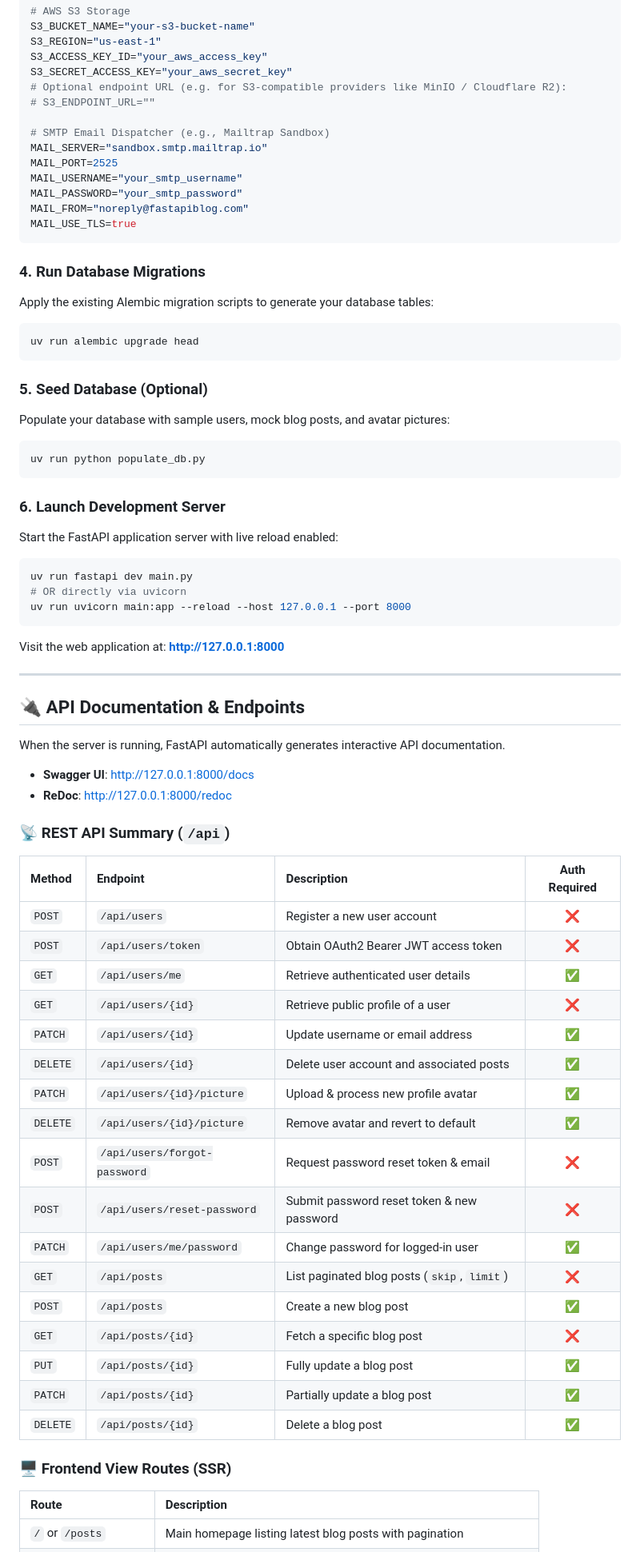
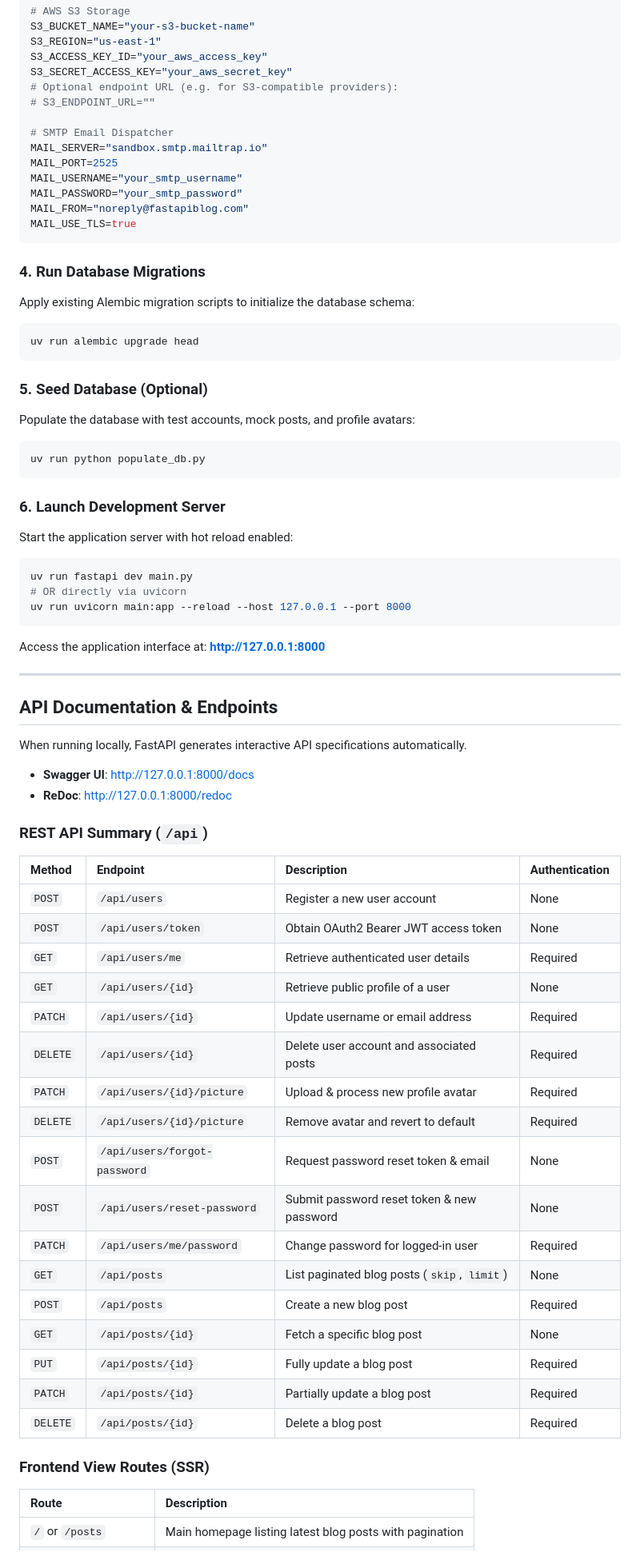
Before and after one commit to AnubhavDas651629/OnLordBlog, a Markdown page: README.md, the part around one of its changes. Shown at 80% size. GitHub-like rendering.

Commit message:
update README: formal tone and architecture diagram

````diff
--- a/README.md
+++ b/README.md
@@ -129,10 +167,10 @@ S3_BUCKET_NAME="your-s3-bucket-name"
 S3_REGION="us-east-1"
 S3_ACCESS_KEY_ID="your_aws_access_key"
 S3_SECRET_ACCESS_KEY="your_aws_secret_key"
-# Optional endpoint URL (e.g. for S3-compatible providers like MinIO / Cloudflare R2):
+# Optional endpoint URL (e.g. for S3-compatible providers):
 # S3_ENDPOINT_URL=""
 
-# SMTP Email Dispatcher (e.g., Mailtrap Sandbox)
+# SMTP Email Dispatcher
 MAIL_SERVER="sandbox.smtp.mailtrap.io"
 MAIL_PORT=2525
 MAIL_USERNAME="your_smtp_username"
@@ -143,7 +181,7 @@ MAIL_USE_TLS=true
 
 ### 4. Run Database Migrations
 
-Apply the existing Alembic migration scripts to generate your database tables:
+Apply existing Alembic migration scripts to initialize the database schema:
 
 ```bash
 uv run alembic upgrade head
@@ -151,7 +189,7 @@ uv run alembic upgrade head
 
 ### 5. Seed Database (Optional)
 
-Populate your database with sample users, mock blog posts, and avatar pictures:
+Populate the database with test accounts, mock posts, and profile avatars:
 
 ```bash
 uv run python populate_db.py
@@ -159,7 +197,7 @@ uv run python populate_db.py
 
 ### 6. Launch Development Server
 
-Start the FastAPI application server with live reload enabled:
+Start the application server with hot reload enabled:
 
 ```bash
 uv run fastapi dev main.py
@@ -167,39 +205,39 @@ uv run fastapi dev main.py
 uv run uvicorn main:app --reload --host 127.0.0.1 --port 8000
 ```
 
-Visit the web application at: **[http://127.0.0.1:8000](http://127.0.0.1:8000)**
+Access the application interface at: **[http://127.0.0.1:8000](http://127.0.0.1:8000)**
 
 ---
 
-## 🔌 API Documentation & Endpoints
+## API Documentation & Endpoints
 
-When the server is running, FastAPI automatically generates interactive API documentation.
+When running locally, FastAPI generates interactive API specifications automatically.
 - **Swagger UI**: [http://127.0.0.1:8000/docs](http://127.0.0.1:8000/docs)
 - **ReDoc**: [http://127.0.0.1:8000/redoc](http://127.0.0.1:8000/redoc)
 
-### 📡 REST API Summary (`/api`)
+### REST API Summary (`/api`)
 
-| Method | Endpoint | Description | Auth Required |
-| :--- | :--- | :--- | :---: |
-| `POST` | `/api/users` | Register a new user account | ❌ |
-| `POST` | `/api/users/token` | Obtain OAuth2 Bearer JWT access token | ❌ |
-| `GET` | `/api/users/me` | Retrieve authenticated user details | ✅ |
-| `GET` | `/api/users/{id}` | Retrieve public profile of a user | ❌ |
-| `PATCH` | `/api/users/{id}` | Update username or email address | ✅ |
-| `DELETE`| `/api/users/{id}` | Delete user account and associated posts | ✅ |
-| `PATCH` | `/api/users/{id}/picture` | Upload & process new profile avatar | ✅ |
-| `DELETE`| `/api/users/{id}/picture` | Remove avatar and revert to default | ✅ |
-| `POST` | `/api/users/forgot-password` | Request password reset token & email | ❌ |
-| `POST` | `/api/users/reset-password` | Submit password reset token & new password | ❌ |
-| `PATCH` | `/api/users/me/password` | Change password for logged-in user | ✅ |
-| `GET` | `/api/posts` | List paginated blog posts (`skip`, `limit`) | ❌ |
-| `POST` | `/api/posts` | Create a new blog post | ✅ |
-| `GET` | `/api/posts/{id}` | Fetch a specific blog post | ❌ |
-| `PUT` | `/api/posts/{id}` | Fully update a blog post | ✅ |
-| `PATCH` | `/api/posts/{id}` | Partially update a blog post | ✅ |
-| `DELETE`| `/api/posts/{id}` | Delete a blog post | ✅ |
+| Method | Endpoint | Description | Authentication |
+| :--- | :--- | :--- | :--- |
+| `POST` | `/api/users` | Register a new user account | None |
+| `POST` | `/api/users/token` | Obtain OAuth2 Bearer JWT access token | None |
+| `GET` | `/api/users/me` | Retrieve authenticated user details | Required |
+| `GET` | `/api/users/{id}` | Retrieve public profile of a user | None |
+| `PATCH` | `/api/users/{id}` | Update username or email address | Required |
+| `DELETE`| `/api/users/{id}` | Delete user account and associated posts | Required |
+| `PATCH` | `/api/users/{id}/picture` | Upload & process new profile avatar | Required |
+| `DELETE`| `/api/users/{id}/picture` | Remove avatar and revert to default | Required |
+| `POST` | `/api/users/forgot-password` | Request password reset token & email | None |
+| `POST` | `/api/users/reset-password` | Submit password reset token & new password | None |
+| `PATCH` | `/api/users/me/password` | Change password for logged-in user | Required |
+| `GET` | `/api/posts` | List paginated blog posts (`skip`, `limit`) | None |
+| `POST` | `/api/posts` | Create a new blog post | Required |
+| `GET` | `/api/posts/{id}` | Fetch a specific blog post | None |
+| `PUT` | `/api/posts/{id}` | Fully update a blog post | Required |
+| `PATCH` | `/api/posts/{id}` | Partially update a blog post | Required |
+| `DELETE`| `/api/posts/{id}` | Delete a blog post | Required |
 
-### 🖥️ Frontend View Routes (SSR)
+### Frontend View Routes (SSR)
 
 | Route | Description |
 | :--- | :--- |
````
Also changed, not shown: other parts of README.md (+79 -41 lines).
